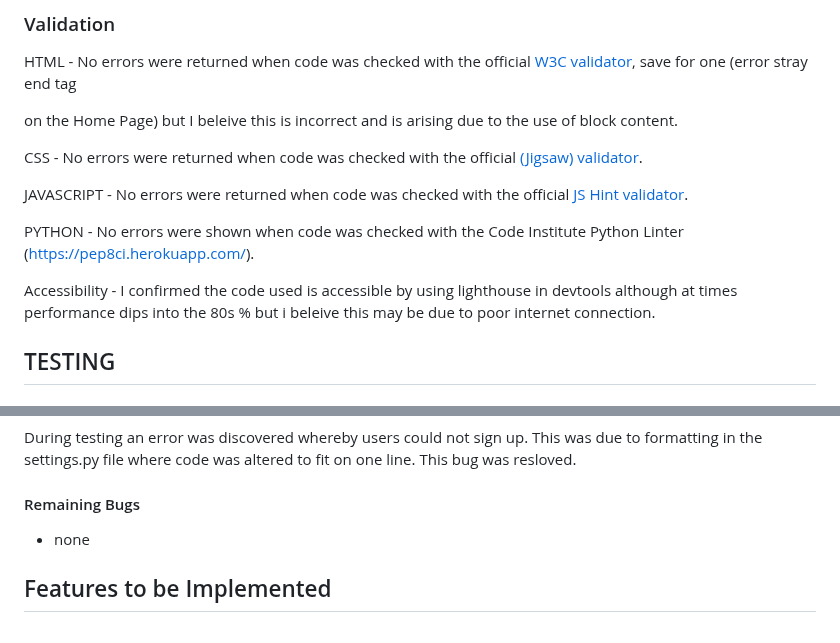
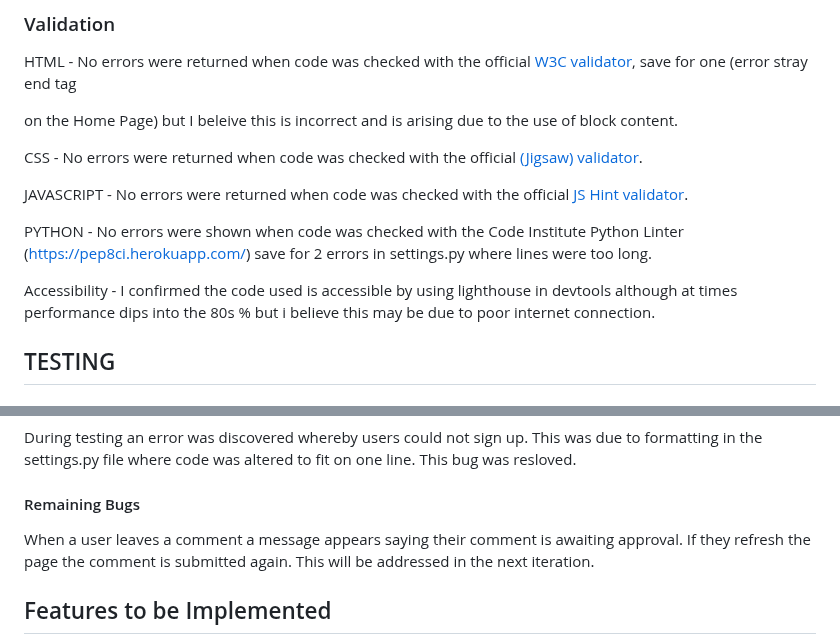
Before and after one commit to tomkelly111/Beansters, a Markdown page: README.md, 2 parts joined by grey strips. Drawn GitHub-style.

```diff
--- a/README.md
+++ b/README.md
@@ -245,10 +245,10 @@ CSS - No errors were returned when code was checked with the official [(Jigsaw)
 JAVASCRIPT - No errors were returned when code was checked with the official [JS Hint validator](https://jshint.com/).
 
 
-PYTHON - No errors were shown when code was checked with the Code Institute Python Linter (https://pep8ci.herokuapp.com/).
+PYTHON - No errors were shown when code was checked with the Code Institute Python Linter (https://pep8ci.herokuapp.com/) save for 2 errors in settings.py where lines were too long.
 
 
-Accessibility - I confirmed the code used is accessible by using lighthouse in devtools although at times performance dips into the 80s % but i beleive this may be due to poor internet connection.
+Accessibility - I confirmed the code used is accessible by using lighthouse in devtools although at times performance dips into the 80s % but i believe this may be due to poor internet connection.
 
 
 
@@ -545,7 +545,7 @@ The website link was provided to 3 users all of whom were able to use the site e
 During testing an error was discovered whereby users could not sign up. This was due to formatting in the settings.py file where code was altered to fit on one line. This bug was resloved.
 
 #### Remaining Bugs
-- none
+When a user leaves a comment a message appears saying their comment is awaiting approval. If they refresh the page the comment is submitted again. This will be addressed in the next iteration.
 
 ## Features to be Implemented
 When a user logs in to comment on a post they are brought to the homepage instead of back to the page they were viewing. This will be addressed during the next iteration so that the user is returned to the page they intended to comment on.
```
